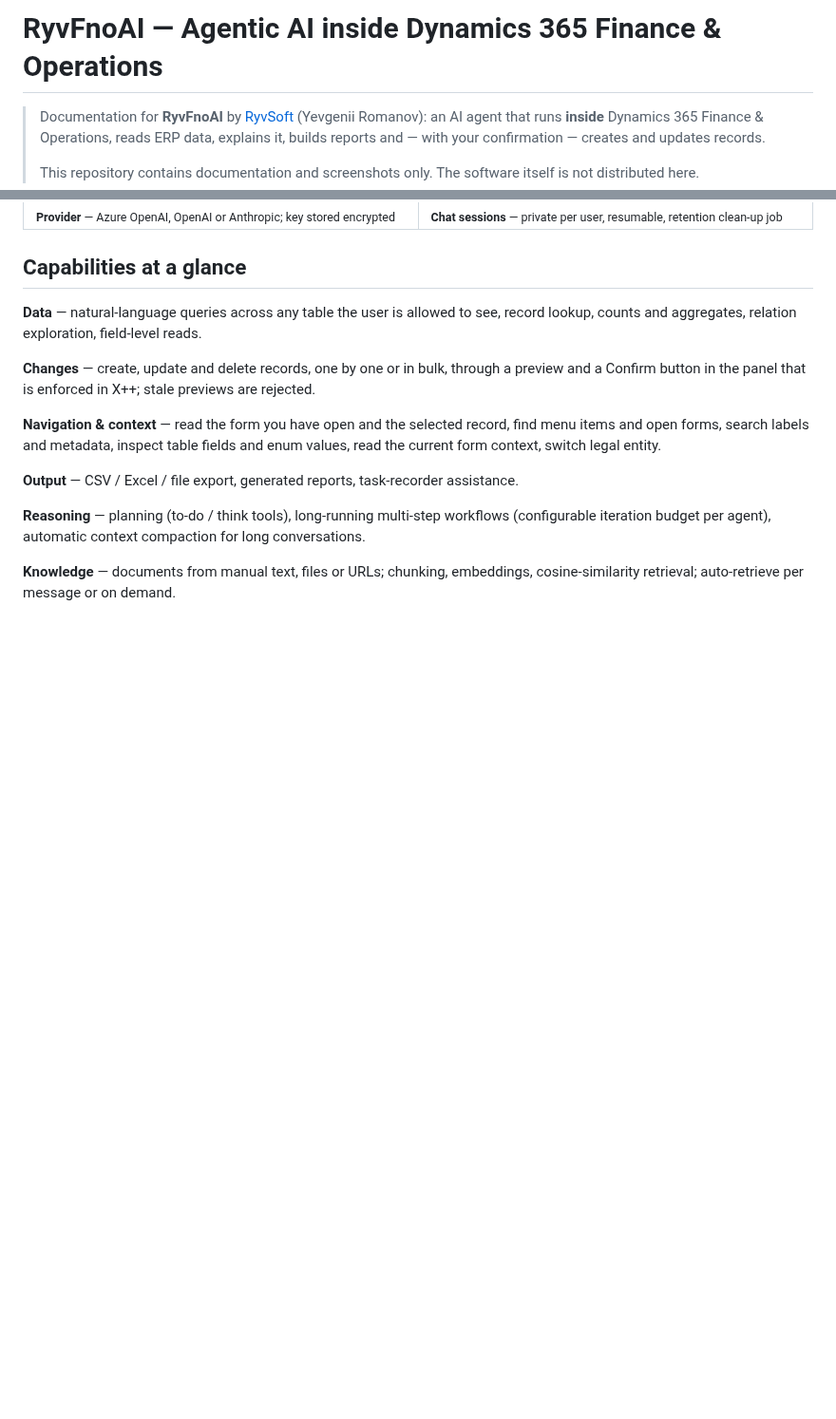
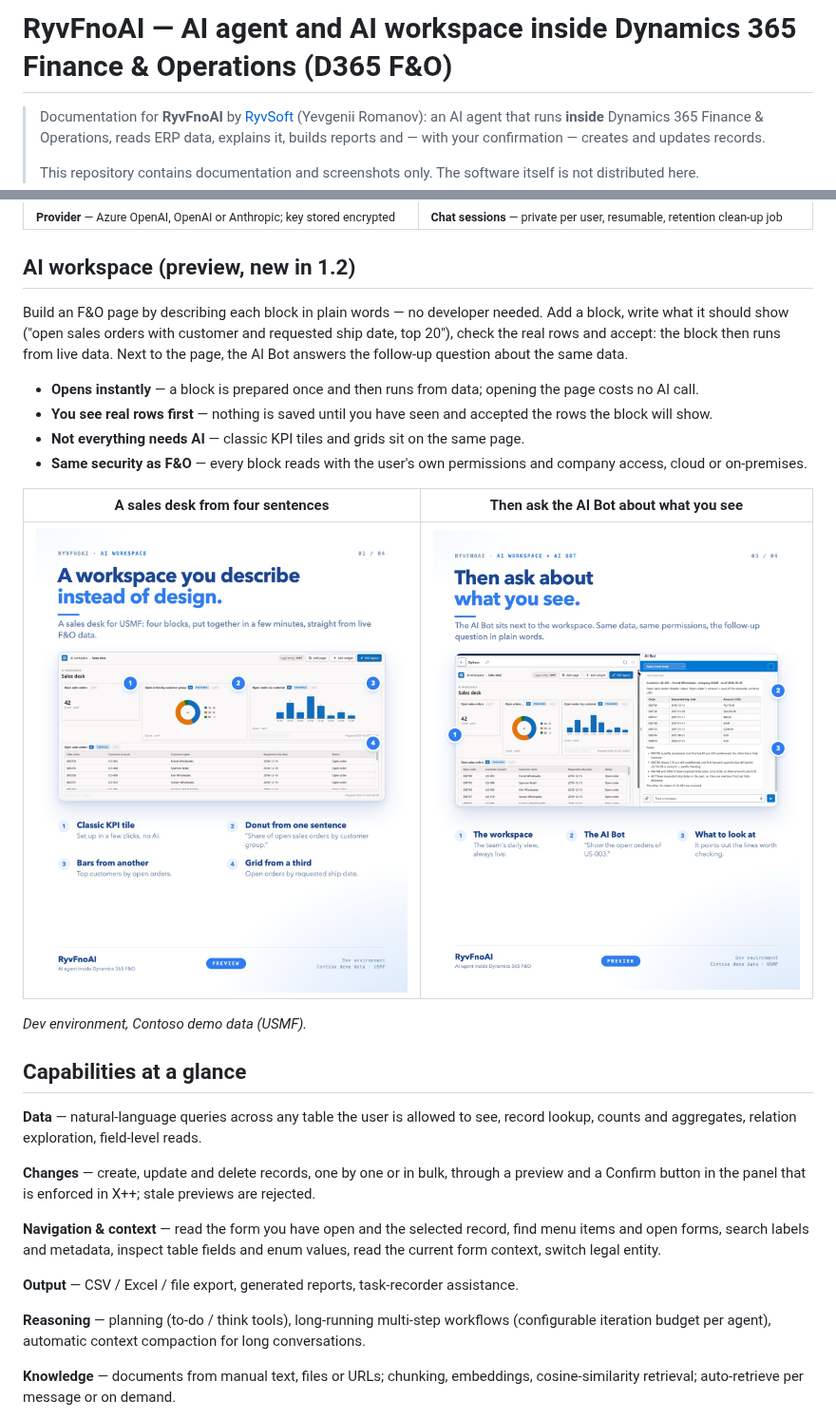
Before and after one commit to RomanovYevgenii/RyvFnoAI, a Markdown page: README.md, 2 parts joined by grey strips. Shown at 95% size. Drawn GitHub-style; pictures changed too: media/13-ai-workspace-sales-desk.jpg (added), media/14-ai-workspace-with-bot.jpg (added); folded sections open; blank space fills up the shorter version.

Commit message:
README: AI workspace (preview) section and screenshots; title with D365 F&O
Co-Authored-By: Claude Opus 5.5 <noreply@anthropic.com>

```diff
--- a/README.md
+++ b/README.md
@@ -1,4 +1,4 @@
-# RyvFnoAI — Agentic AI inside Dynamics 365 Finance & Operations
+# RyvFnoAI — AI agent and AI workspace inside Dynamics 365 Finance & Operations (D365 F&O)
 
 > Documentation for **RyvFnoAI** by [RyvSoft](https://ryvsoft.com) (Yevgenii Romanov): an AI agent that runs **inside** Dynamics 365 Finance & Operations, reads ERP data, explains it, builds reports and — with your confirmation — creates and updates records.
 >
@@ -125,6 +125,21 @@ It is not a chatbot bolted onto an export. It runs natively in X++, next to your
 
 </details>
 
+## AI workspace (preview, new in 1.2)
+
+Build an F&O page by describing each block in plain words — no developer needed. Add a block, write what it should show ("open sales orders with customer and requested ship date, top 20"), check the real rows and accept: the block then runs from live data. Next to the page, the AI Bot answers the follow-up question about the same data.
+
+- **Opens instantly** — a block is prepared once and then runs from data; opening the page costs no AI call.
+- **You see real rows first** — nothing is saved until you have seen and accepted the rows the block will show.
+- **Not everything needs AI** — classic KPI tiles and grids sit on the same page.
+- **Same security as F&O** — every block reads with the user's own permissions and company access, cloud or on-premises.
+
+| A sales desk from four sentences | Then ask the AI Bot about what you see |
+|---|---|
+| ![RyvFnoAI AI workspace in Dynamics 365 F&O: KPI tile, donut, bar chart and grid built from plain-language descriptions](media/13-ai-workspace-sales-desk.jpg) | ![RyvFnoAI AI workspace with the AI Bot side panel answering a question about customer US-003](media/14-ai-workspace-with-bot.jpg) |
+
+*Dev environment, Contoso demo data (USMF).*
+
 ## Capabilities at a glance
 
 **Data** — natural-language queries across any table the user is allowed to see, record lookup, counts and aggregates, relation exploration, field-level reads.
```
